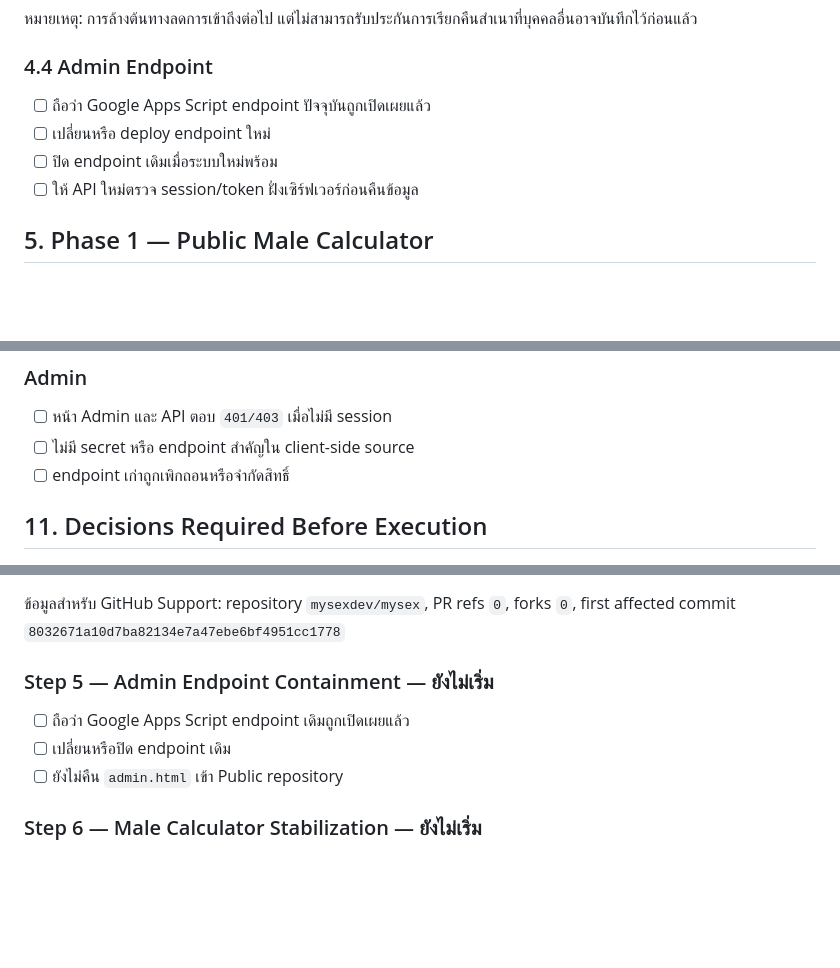
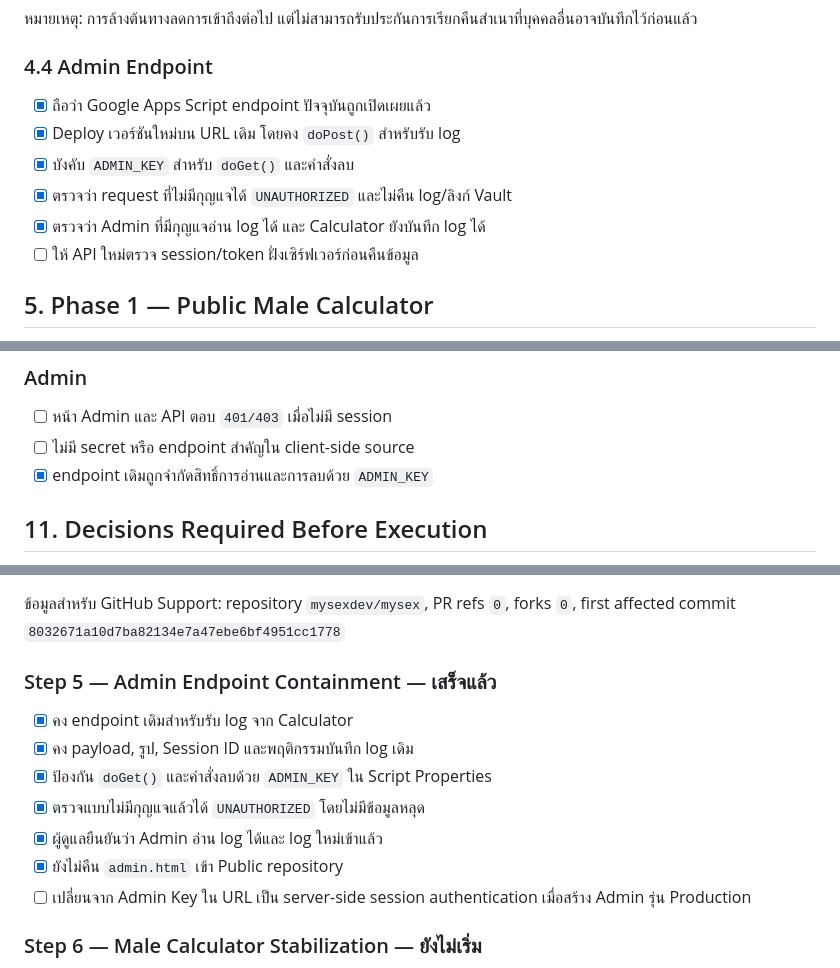
Before and after one commit to mysexdev/mysex, a Markdown page: PLAN.md, 3 parts joined by grey strips. Rendered like a GitHub page; blank space fills up the shorter version.

Commit message:
document protected admin logging

```diff
--- a/PLAN.md
+++ b/PLAN.md
@@ -83,9 +83,11 @@ mysex.vercel.app/
 
 ### 4.4 Admin Endpoint
 
-- [ ] ถือว่า Google Apps Script endpoint ปัจจุบันถูกเปิดเผยแล้ว
-- [ ] เปลี่ยนหรือ deploy endpoint ใหม่
-- [ ] ปิด endpoint เดิมเมื่อระบบใหม่พร้อม
+- [x] ถือว่า Google Apps Script endpoint ปัจจุบันถูกเปิดเผยแล้ว
+- [x] Deploy เวอร์ชันใหม่บน URL เดิม โดยคง `doPost()` สำหรับรับ log
+- [x] บังคับ `ADMIN_KEY` สำหรับ `doGet()` และคำสั่งลบ
+- [x] ตรวจว่า request ที่ไม่มีกุญแจได้ `UNAUTHORIZED` และไม่คืน log/ลิงก์ Vault
+- [x] ตรวจว่า Admin ที่มีกุญแจอ่าน log ได้ และ Calculator ยังบันทึก log ได้
 - [ ] ให้ API ใหม่ตรวจ session/token ฝั่งเซิร์ฟเวอร์ก่อนคืนข้อมูล
 
 ## 5. Phase 1 — Public Male Calculator
@@ -247,7 +249,7 @@ admin project/route
 
 - [ ] หน้า Admin และ API ตอบ `401/403` เมื่อไม่มี session
 - [ ] ไม่มี secret หรือ endpoint สำคัญใน client-side source
-- [ ] endpoint เก่าถูกเพิกถอนหรือจำกัดสิทธิ์
+- [x] endpoint เดิมถูกจำกัดสิทธิ์การอ่านและการลบด้วย `ADMIN_KEY`
 
 ## 11. Decisions Required Before Execution
 
@@ -303,11 +305,15 @@ Step 2 จะมีผลกับเว็บ Production หลัง commit/pu
 
 ข้อมูลสำหรับ GitHub Support: repository `mysexdev/mysex`, PR refs `0`, forks `0`, first affected commit `8032671a10d7ba82134e7a47ebe6bf4951cc1778`
 
-### Step 5 — Admin Endpoint Containment — ยังไม่เริ่ม
+### Step 5 — Admin Endpoint Containment — เสร็จแล้ว
 
-- [ ] ถือว่า Google Apps Script endpoint เดิมถูกเปิดเผยแล้ว
-- [ ] เปลี่ยนหรือปิด endpoint เดิม
-- [ ] ยังไม่คืน `admin.html` เข้า Public repository
+- [x] คง endpoint เดิมสำหรับรับ log จาก Calculator
+- [x] คง payload, รูป, Session ID และพฤติกรรมบันทึก log เดิม
+- [x] ป้องกัน `doGet()` และคำสั่งลบด้วย `ADMIN_KEY` ใน Script Properties
+- [x] ตรวจแบบไม่มีกุญแจแล้วได้ `UNAUTHORIZED` โดยไม่มีข้อมูลหลุด
+- [x] ผู้ดูแลยืนยันว่า Admin อ่าน log ได้และ log ใหม่เข้าแล้ว
+- [x] ยังไม่คืน `admin.html` เข้า Public repository
+- [ ] เปลี่ยนจาก Admin Key ใน URL เป็น server-side session authentication เมื่อสร้าง Admin รุ่น Production
 
 ### Step 6 — Male Calculator Stabilization — ยังไม่เริ่ม
 
```
